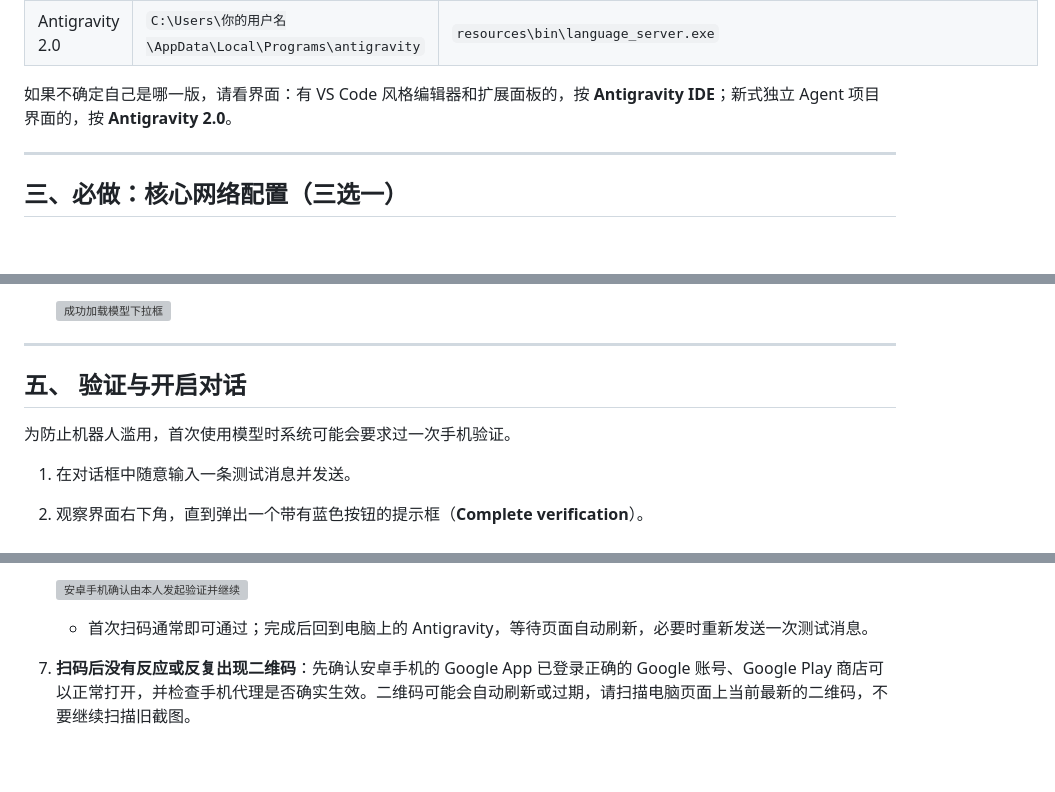
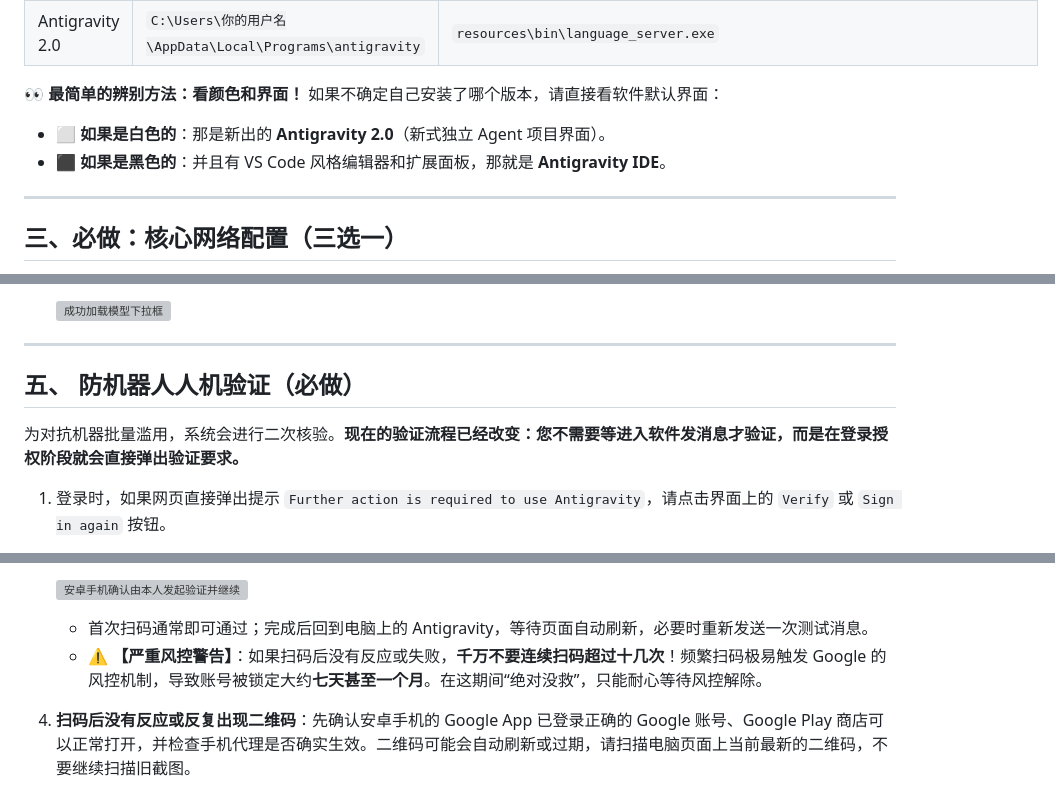
Before and after one commit to sxxxxxxxxxxxxxxxxxxxxx/antigravity-windows-guide, a Markdown page: article.md, 3 parts joined by grey strips. GitHub-like rendering; blank space fills up the shorter version; grey boxes are pictures that could not be loaded.

```diff
--- a/article.md
+++ b/article.md
@@ -63,7 +63,10 @@ Google 更新后，Antigravity 已经不再只有一个客户端。请先确认
 | Antigravity IDE | `E:\Antigravity` 或您自定义的安装目录 | `resources\app\extensions\antigravity\bin\language_server_windows_x64.exe` |
 | Antigravity 2.0 | `C:\Users\你的用户名\AppData\Local\Programs\antigravity` | `resources\bin\language_server.exe` |
 
-如果不确定自己是哪一版，请看界面：有 VS Code 风格编辑器和扩展面板的，按 **Antigravity IDE**；新式独立 Agent 项目界面的，按 **Antigravity 2.0**。
+**👀 最简单的辨别方法：看颜色和界面！**
+如果不确定自己安装了哪个版本，请直接看软件默认界面：
+* ⬜ **如果是白色的**：那是新出的 **Antigravity 2.0**（新式独立 Agent 项目界面）。
+* ⬛ **如果是黑色的**：并且有 VS Code 风格编辑器和扩展面板，那就是 **Antigravity IDE**。
 
 ---
 
@@ -252,10 +254,9 @@ v2rayN默认端口 (Port): 10808
 
 ---
 
-## 五、 验证与开启对话
+## 五、 防机器人人机验证（必做）
 
-为防止机器人滥用，首次使用模型时系统可能会要求过一次手机验证。
+为对抗机器批量滥用，系统会进行二次核验。**现在的验证流程已经改变：您不需要等进入软件发消息才验证，而是在登录授权阶段就会直接弹出验证要求。**
 
-1. 在对话框中随意输入一条测试消息并发送。
-2. 观察界面右下角，直到弹出一个带有蓝色按钮的提示框（**Complete verification**）。
+1. 登录时，如果网页直接弹出提示 `Further action is required to use Antigravity`，请点击界面上的 `Verify` 或 `Sign in again` 按钮。
 
@@ -280,6 +280,7 @@ v2rayN默认端口 (Port): 10808
    ![安卓手机确认由本人发起验证并继续](/articles/antigravity/fatmouse/android-google-confirm.jpg)
 
    * 首次扫码通常即可通过；完成后回到电脑上的 Antigravity，等待页面自动刷新，必要时重新发送一次测试消息。
+   * ⚠️ **【严重风控警告】**：如果扫码后没有反应或失败，**千万不要连续扫码超过十几次**！频繁扫码极易触发 Google 的风控机制，导致账号被锁定大约**七天甚至一个月**。在这期间“绝对没救”，只能耐心等待风控解除。
 7. **扫码后没有反应或反复出现二维码**：先确认安卓手机的 Google App 已登录正确的 Google 账号、Google Play 商店可以正常打开，并检查手机代理是否确实生效。二维码可能会自动刷新或过期，请扫描电脑页面上当前最新的二维码，不要继续扫描旧截图。
 8. 如果点击蓝色验证按钮后直接报 `400` 或 `500`，通常说明弹出的默认浏览器没有登录当前这个 Google 账号。请把系统默认浏览器临时改成已登录该账号的 Chrome/Edge，或在弹出的浏览器里重新登录对应账号后再试。
 9. **最终确认**：验证通过后，如果 AI 能够正常回复您的消息，恭喜您，所有配置已大功告成！Antigravity 2.0 的按钮位置和提示样式可能不同，但核心判断不变：能正常发送、能收到回复、模型或 Agent 状态不再报错。
```
Also changed, not shown: other parts of article.md (+17 -12 lines).
